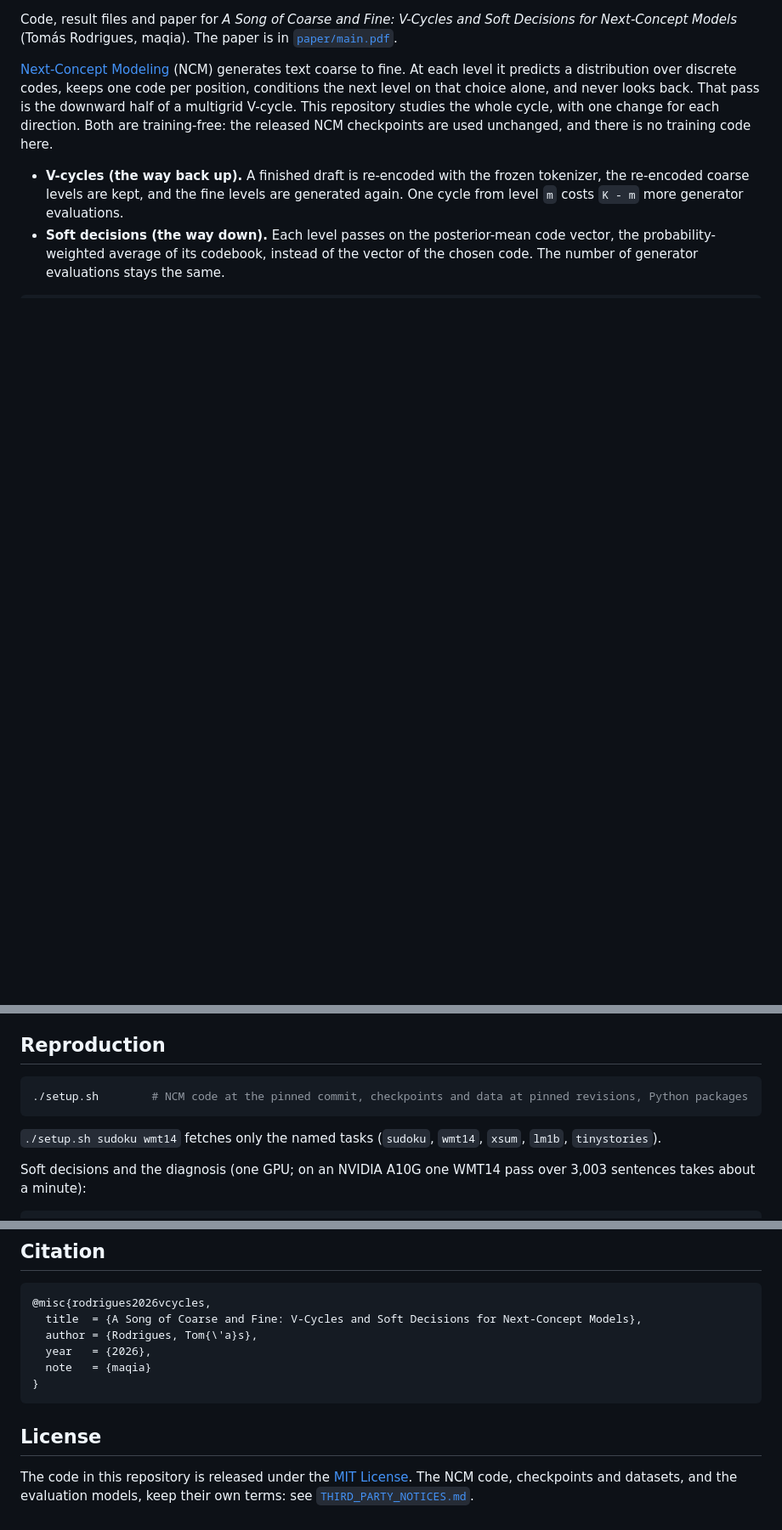
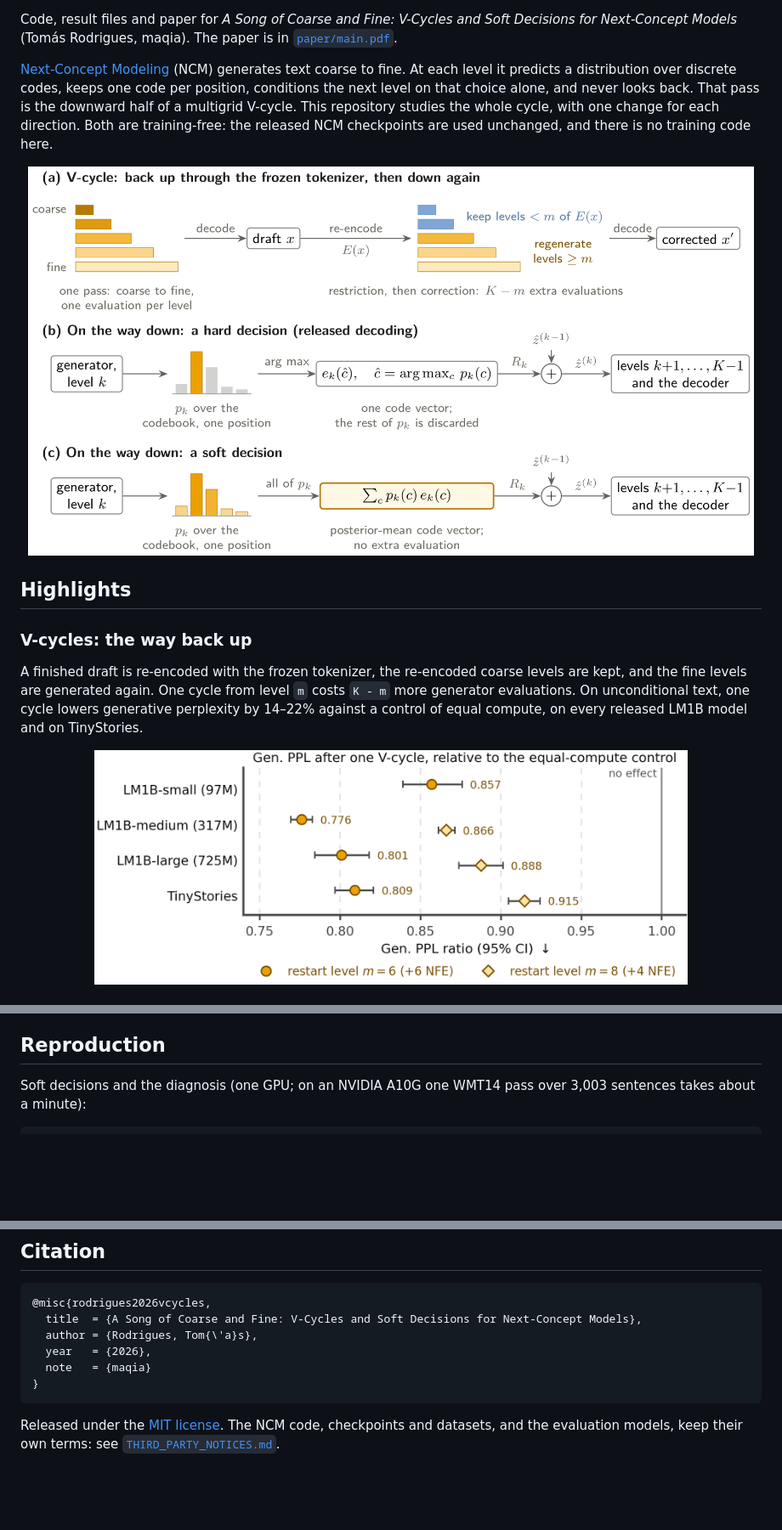
Before and after one commit to maqiaai-lab/ncm-vcycles, a Markdown page: README.md, 3 parts joined by grey strips. Shown at 85% size. GitHub-like rendering; pictures changed too: assets/method.png (added), assets/vcycle_text.png (added); blank space fills up the shorter version.

````diff
--- a/README.md
+++ b/README.md
@@ -9,9 +18,18 @@ alone, and never looks back. That pass is the downward half of a multigrid V-cyc
 whole cycle, with one change for each direction. Both are training-free: the released NCM checkpoints are used
 unchanged, and there is no training code here.
 
-- **V-cycles (the way back up).** A finished draft is re-encoded with the frozen tokenizer, the re-encoded coarse
-  levels are kept, and the fine levels are generated again. One cycle from level `m` costs `K - m` more generator
-  evaluations.
-- **Soft decisions (the way down).** Each level passes on the posterior-mean code vector, the probability-weighted
-  average of its codebook, instead of the vector of the chosen code. The number of generator evaluations stays the
-  same.
+<p align="center">
+  <img src="assets/method.png" width="98%" alt="A V-cycle, a hard decision and a soft decision on the way down" />
+</p>
+
+## Highlights
+
+### V-cycles: the way back up
+
+A finished draft is re-encoded with the frozen tokenizer, the re-encoded coarse levels are kept, and the fine levels are generated again. One cycle from level `m` costs `K - m` more generator evaluations. On unconditional text, one cycle lowers generative perplexity by 14–22% against a control of equal
+compute, on every released LM1B model and on TinyStories.
+
+<p align="center">
+  <img src="assets/vcycle_text.png" width="80%" alt="Generative perplexity after one V-cycle, relative to the equal-compute control" />
+</p>
+
@@ -165,10 +195,4 @@ round-trip residual 0.86, decoder confidence 0.87).
 ## Reproduction
-
-```bash
-./setup.sh        # NCM code at the pinned commit, checkpoints and data at pinned revisions, Python packages
-```
-
-`./setup.sh sudoku wmt14` fetches only the named tasks (`sudoku`, `wmt14`, `xsum`, `lm1b`, `tinystories`).
 
 Soft decisions and the diagnosis (one GPU; on an NVIDIA A10G one WMT14 pass over 3,003 sentences takes about a minute):
 
@@ -281,7 +334,5 @@ the public NCM release.
 }
 ```
 
-## License
-
-The code in this repository is released under the [MIT License](LICENSE). The NCM code, checkpoints and datasets, and
+Released under the [MIT license](LICENSE). The NCM code, checkpoints and datasets, and
 the evaluation models, keep their own terms: see [`THIRD_PARTY_NOTICES.md`](THIRD_PARTY_NOTICES.md).
````
Also changed, not shown: other parts of README.md (+79 -29 lines), assets/hard_sudoku.png (added), assets/soft_translation.png (added).
